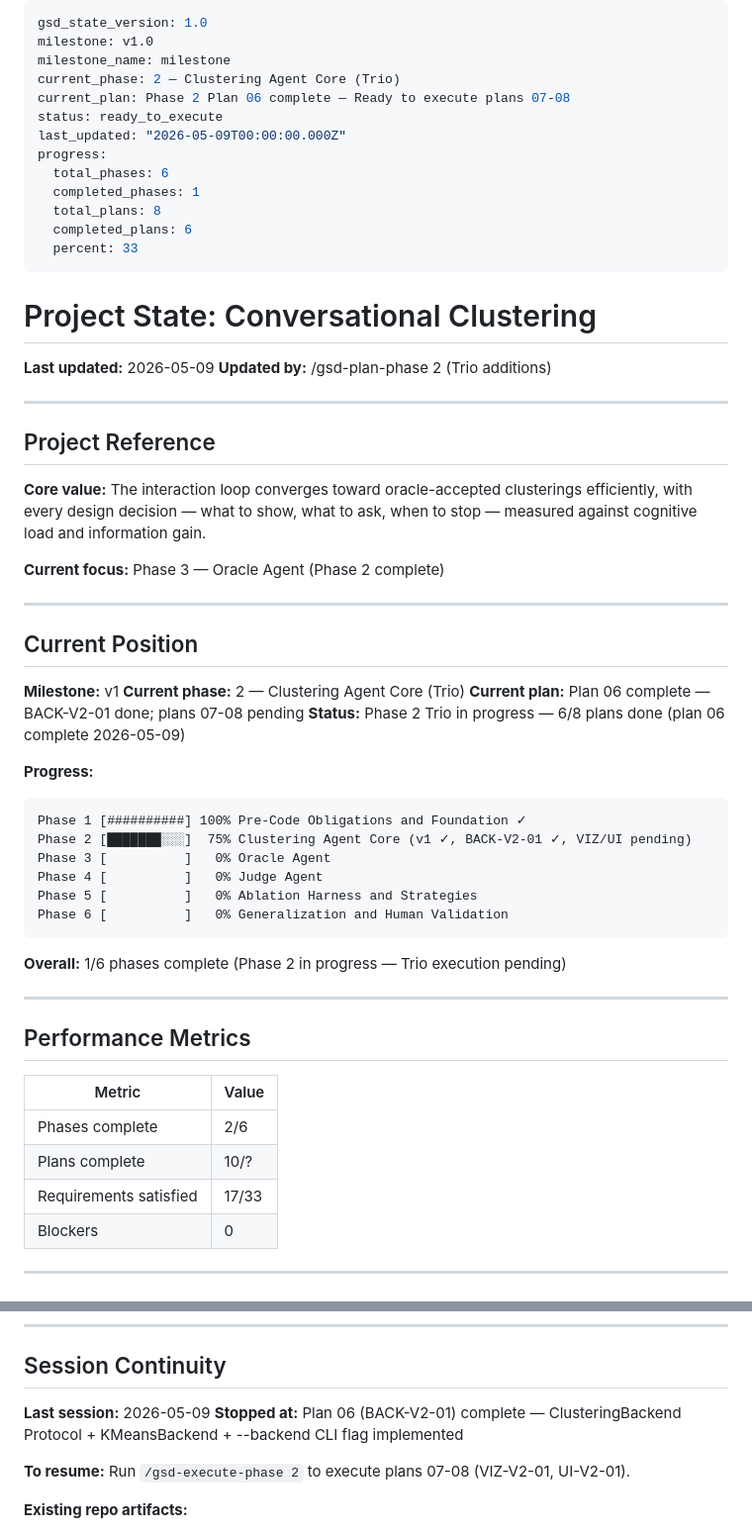
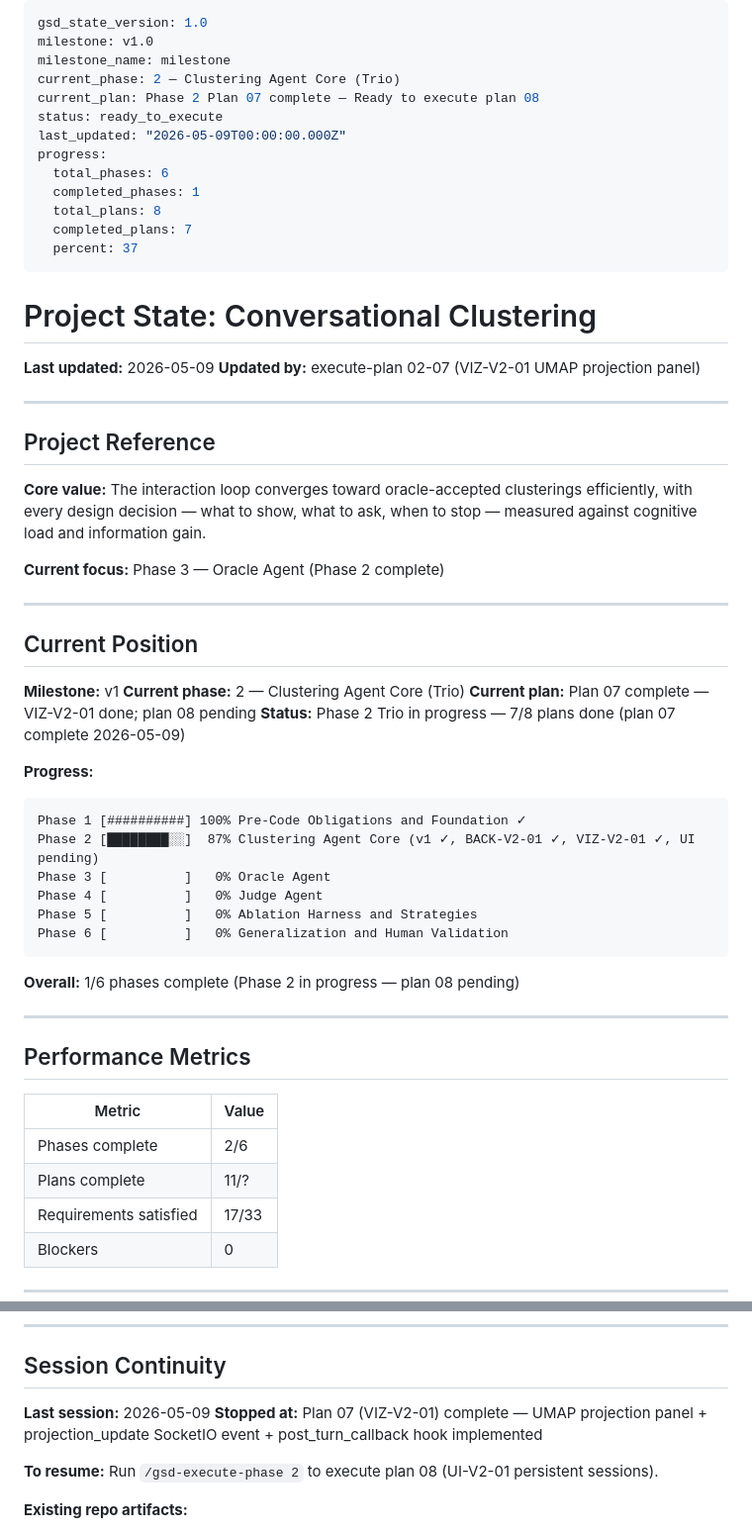
Before and after one commit to Giambac/Large-Scale-Progetto, a Markdown page: .planning/STATE.md, 2 parts joined by grey strips. Shown at 99% size. Drawn GitHub-style.

Commit message:
docs(02-07): complete plan 07 — VIZ-V2-01 UMAP projection panel summary, state, roadmap
- Create 02-07-SUMMARY.md with TDD gate compliance table, deviations, threat surface scan
- Update STATE.md: plan 07 complete, VIZ-V2-01 decisions recorded, plan 08 pending
- Update ROADMAP.md: VIZ-V2-01 marked complete in requirements coverage and phase details

````diff
--- a/.planning/STATE.md
+++ b/.planning/STATE.md
@@ -3,21 +3,21 @@ gsd_state_version: 1.0
 milestone: v1.0
 milestone_name: milestone
 current_phase: 2 — Clustering Agent Core (Trio)
-current_plan: Phase 2 Plan 06 complete — Ready to execute plans 07-08
+current_plan: Phase 2 Plan 07 complete — Ready to execute plan 08
 status: ready_to_execute
 last_updated: "2026-05-09T00:00:00.000Z"
 progress:
   total_phases: 6
   completed_phases: 1
   total_plans: 8
-  completed_plans: 6
-  percent: 33
+  completed_plans: 7
+  percent: 37
 ---
 
 # Project State: Conversational Clustering
 
 **Last updated:** 2026-05-09
-**Updated by:** /gsd-plan-phase 2 (Trio additions)
+**Updated by:** execute-plan 02-07 (VIZ-V2-01 UMAP projection panel)
 
 ---
 
@@ -33,21 +33,21 @@ progress:
 
 **Milestone:** v1
 **Current phase:** 2 — Clustering Agent Core (Trio)
-**Current plan:** Plan 06 complete — BACK-V2-01 done; plans 07-08 pending
-**Status:** Phase 2 Trio in progress — 6/8 plans done (plan 06 complete 2026-05-09)
+**Current plan:** Plan 07 complete — VIZ-V2-01 done; plan 08 pending
+**Status:** Phase 2 Trio in progress — 7/8 plans done (plan 07 complete 2026-05-09)
 
 **Progress:**
 
 ```
 Phase 1 [##########] 100% Pre-Code Obligations and Foundation ✓
-Phase 2 [███████░░░]  75% Clustering Agent Core (v1 ✓, BACK-V2-01 ✓, VIZ/UI pending)
+Phase 2 [████████░░]  87% Clustering Agent Core (v1 ✓, BACK-V2-01 ✓, VIZ-V2-01 ✓, UI pending)
 Phase 3 [          ]   0% Oracle Agent
 Phase 4 [          ]   0% Judge Agent
 Phase 5 [          ]   0% Ablation Harness and Strategies
 Phase 6 [          ]   0% Generalization and Human Validation
 ```
 
-**Overall:** 1/6 phases complete (Phase 2 in progress — Trio execution pending)
+**Overall:** 1/6 phases complete (Phase 2 in progress — plan 08 pending)
 
 ---
 
@@ -56,7 +56,7 @@ Phase 6 [          ]   0% Generalization and Human Validation
 | Metric | Value |
 |--------|-------|
 | Phases complete | 2/6 |
-| Plans complete | 10/? |
+| Plans complete | 11/? |
 | Requirements satisfied | 17/33 |
 | Blockers | 0 |
 
@@ -111,9 +114,9 @@ None.
 ## Session Continuity
 
 **Last session:** 2026-05-09
-**Stopped at:** Plan 06 (BACK-V2-01) complete — ClusteringBackend Protocol + KMeansBackend + --backend CLI flag implemented
+**Stopped at:** Plan 07 (VIZ-V2-01) complete — UMAP projection panel + projection_update SocketIO event + post_turn_callback hook implemented
 
-**To resume:** Run `/gsd-execute-phase 2` to execute plans 07-08 (VIZ-V2-01, UI-V2-01).
+**To resume:** Run `/gsd-execute-phase 2` to execute plan 08 (UI-V2-01 persistent sessions).
 
 **Existing repo artifacts:**
 
````
Also changed, not shown: other parts of .planning/STATE.md (+3 -0 lines), .planning/ROADMAP.md (+3 -3 lines), 1 other file.
